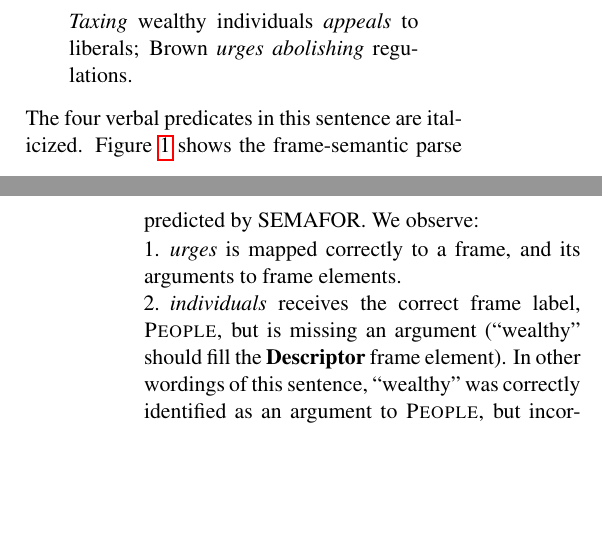
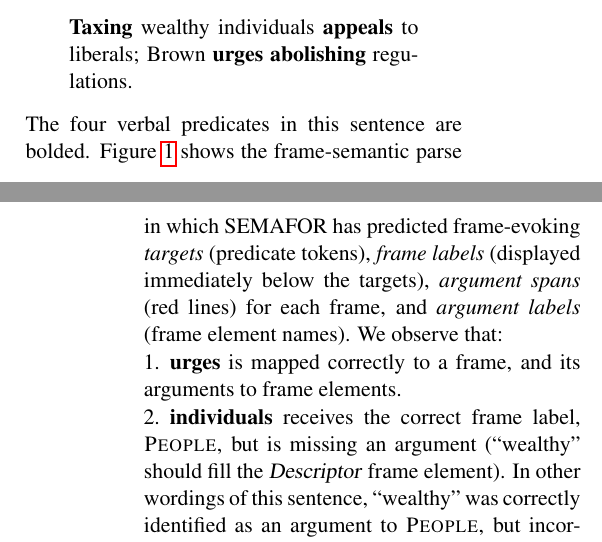
Before and after one commit to meghana-kshirsagar/acl2014workshop, a LaTeX paper (acl2014.tex): two parts of the columns of pages 1 and 2 of 5, joined at a grey line, cut so that both start at the same text, the shorter picture padded with empty space. Compiled offline with pdfLaTeX.

Commit message:
explain terminology for example

```diff
--- a/acl2014.tex
+++ b/acl2014.tex
@@ -278,10 +278,10 @@
 \hyphenation{per-cepts}
 \hyphenation{post-edit-ing}
 
-\newcommand{\vpred}[1]{\textit{#1}} % verb predicate
+\newcommand{\vpred}[1]{\textbf{#1}} % verb predicate
 \newcommand{\fname}[1]{\textsc{#1}} % frame name
-\newcommand{\rname}[1]{\textbf{#1}} % role/frame element label
-\newcommand{\luname}[1]{\textit{#1}} % lexical unit name (predicate+POS)
+\newcommand{\rname}[1]{\textsl{#1}} % role/frame element label
+\newcommand{\luname}[1]{\textbf{#1}} % lexical unit name (predicate+POS)
 
 %\setlength\titlebox{5cm}
 
@@ -357,9 +357,13 @@ An example illustrating the need for models that integrate resources is as follo
 \vpred{Taxing} wealthy individuals \vpred{appeals} to liberals; Brown \vpred{urges} \vpred{abolishing} regulations.
 %\textit{The award \texttt{celebrates} businesses that \texttt{innovate} products which \texttt{appeal} to social good.}
 \end{quote}
-The four verbal predicates in this sentence are italicized.
-\Cref{fig:semaforOutput} shows the frame-semantic parse predicted by SEMAFOR.
-We observe:
+The four verbal predicates in this sentence are bolded. %\nss{bold for consistency with SEMAFOR output}
+\Cref{fig:semaforOutput} shows the frame-semantic parse in which SEMAFOR
+has predicted frame-evoking \emph{targets} (predicate tokens),
+\emph{frame labels} (displayed immediately below the targets),
+\emph{argument spans} (red lines) for each frame, and
+\emph{argument labels} (frame element names).
+We observe that:
 \begin{enumerate}
   \item \vpred{urges} is mapped correctly to a frame, and its arguments to frame elements.
   \item \vpred{individuals} receives the correct frame label, \fname{People}, but is missing an argument
```
Also changed, not shown: acl2014.pdf.
